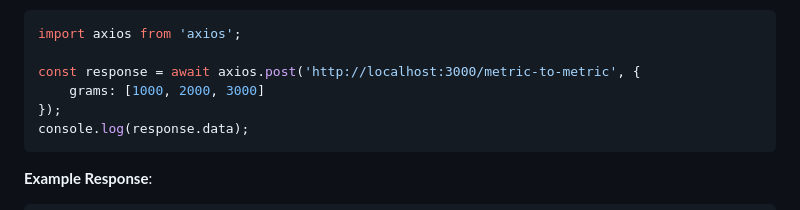
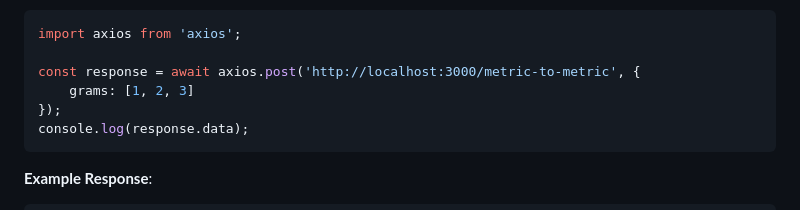
Before and after one commit to WaltzOT/timezoneconverter, a Markdown page: README.md, the part around the change. Rendered like a GitHub page.

````diff
--- a/README.md
+++ b/README.md
@@ -72,7 +72,7 @@ console.log(response.data);
 import axios from 'axios';
 
 const response = await axios.post('http://localhost:3000/metric-to-metric', {
-    grams: [1000, 2000, 3000]
+    grams: [1, 2, 3]
 });
 console.log(response.data);
 ```
````
